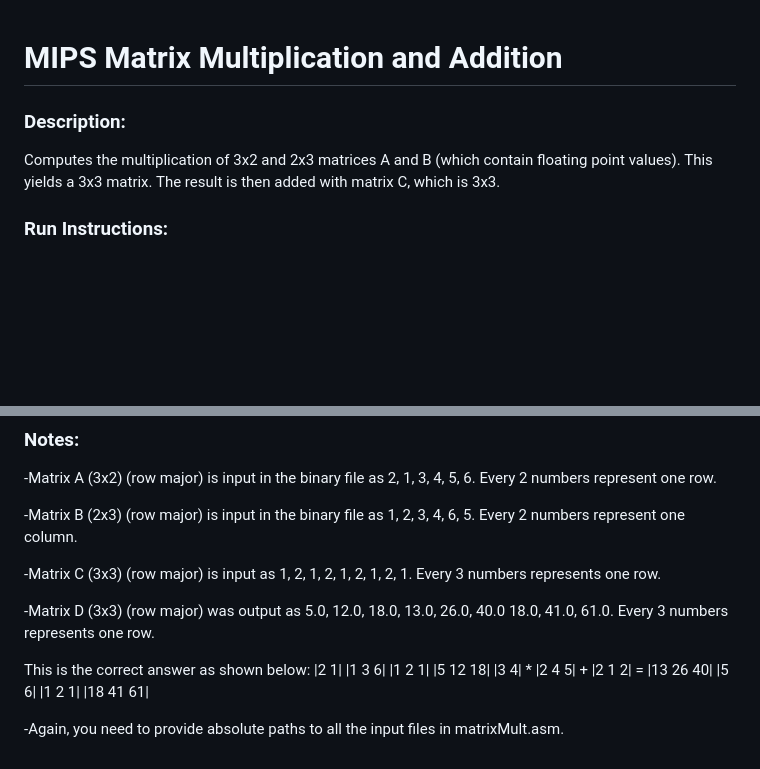
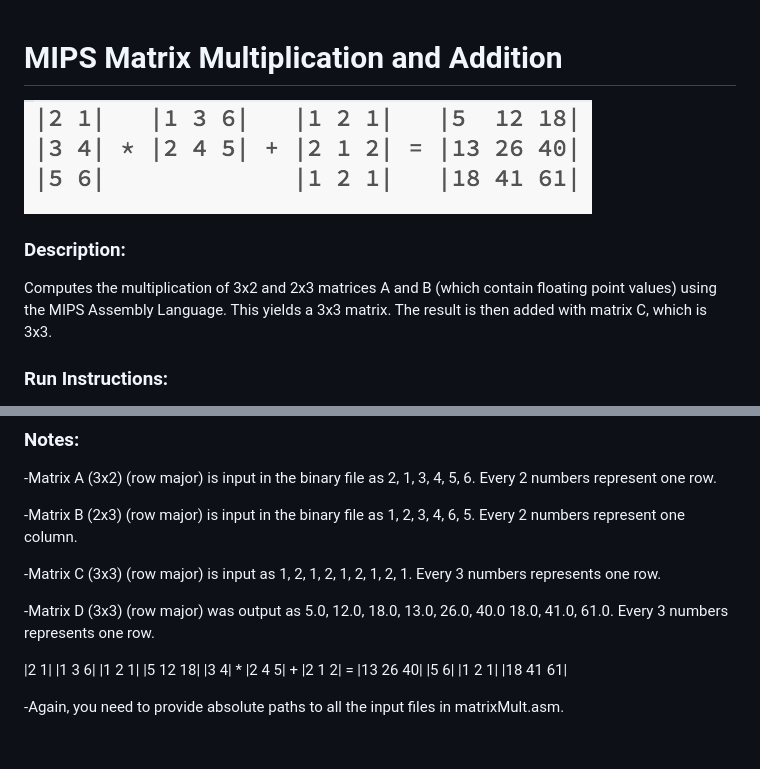
Before and after one commit to nishantbadal/projects, a Markdown page: MIPSMatrixMultiply/readme.md, 2 parts joined by grey strips. Rendered like a GitHub page; pictures changed too: MIPSMatrixMultiply/mips.png (added); blank space fills up the shorter version.

Commit message:
update mips

```diff
--- a/MIPSMatrixMultiply/readme.md
+++ b/MIPSMatrixMultiply/readme.md
@@ -1,7 +1,8 @@
 # MIPS Matrix Multiplication and Addition
+![ScreenShot](mips.png)
 
 ### Description:
-Computes the multiplication of 3x2 and 2x3 matrices A and B (which contain floating point values). This yields a 3x3 matrix. The result is then added with matrix C, which is 3x3.
+Computes the multiplication of 3x2 and 2x3 matrices A and B (which contain floating point values) using the MIPS Assembly Language. This yields a 3x3 matrix. The result is then added with matrix C, which is 3x3.
 
 ### Run Instructions:
 Download MARS MIPS simulator or qtSPIM and load matrixMult.asm. Replace the paths of the input files with absolute paths. Run the file. D.out will contain the output.
@@ -15,7 +16,6 @@ Download MARS MIPS simulator or qtSPIM and load matrixMult.asm. Replace the path
 
 -Matrix D (3x3) (row major) was output as 5.0, 12.0, 18.0, 13.0, 26.0, 40.0   18.0, 41.0, 61.0. Every 3 numbers represents one row.
 
-This is the correct answer as shown below:
 |2 1|   |1 3 6|   |1 2 1|   |5  12 18|
 |3 4| * |2 4 5| + |2 1 2| = |13 26 40|
 |5 6|             |1 2 1|   |18 41 61|
```
